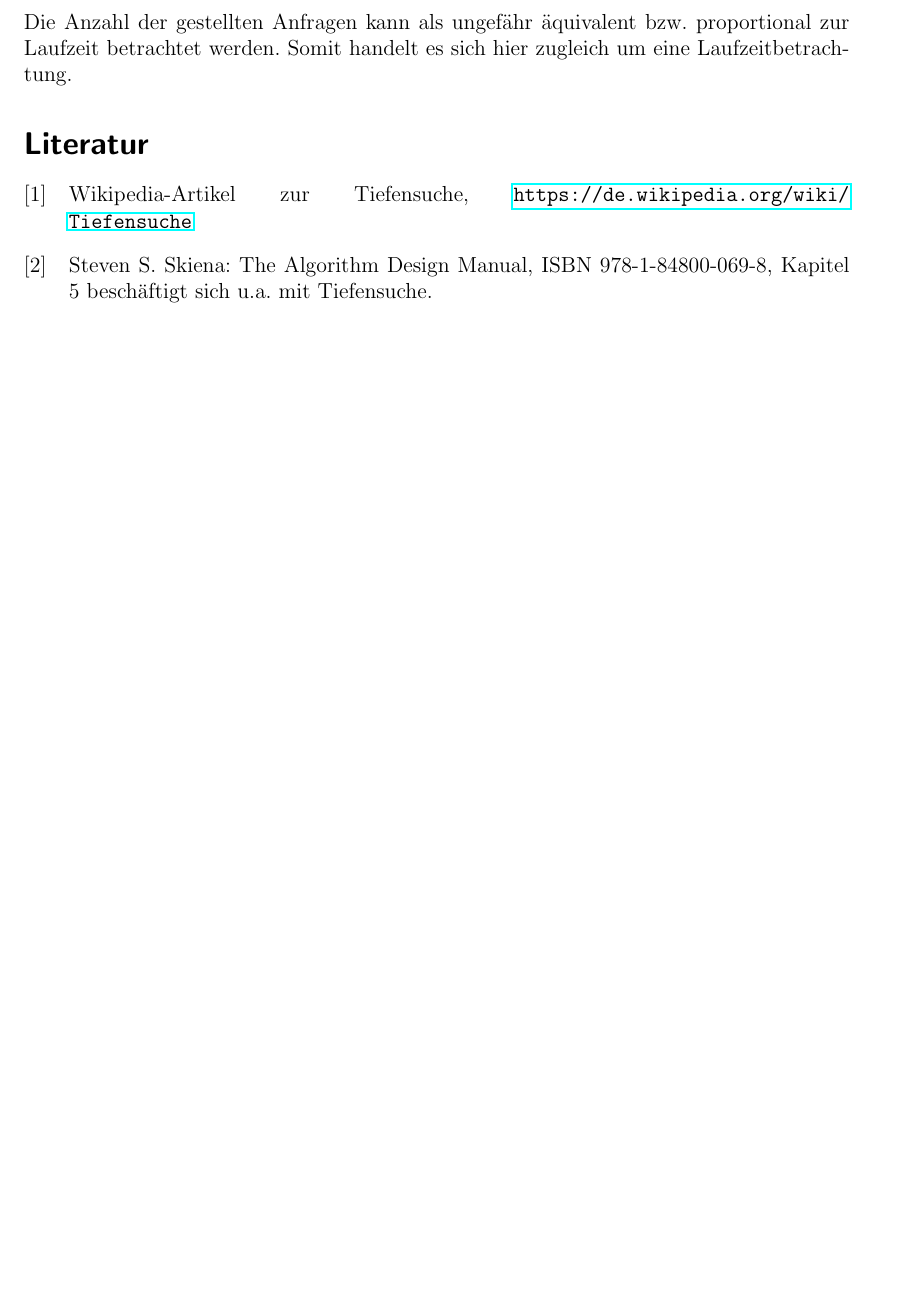
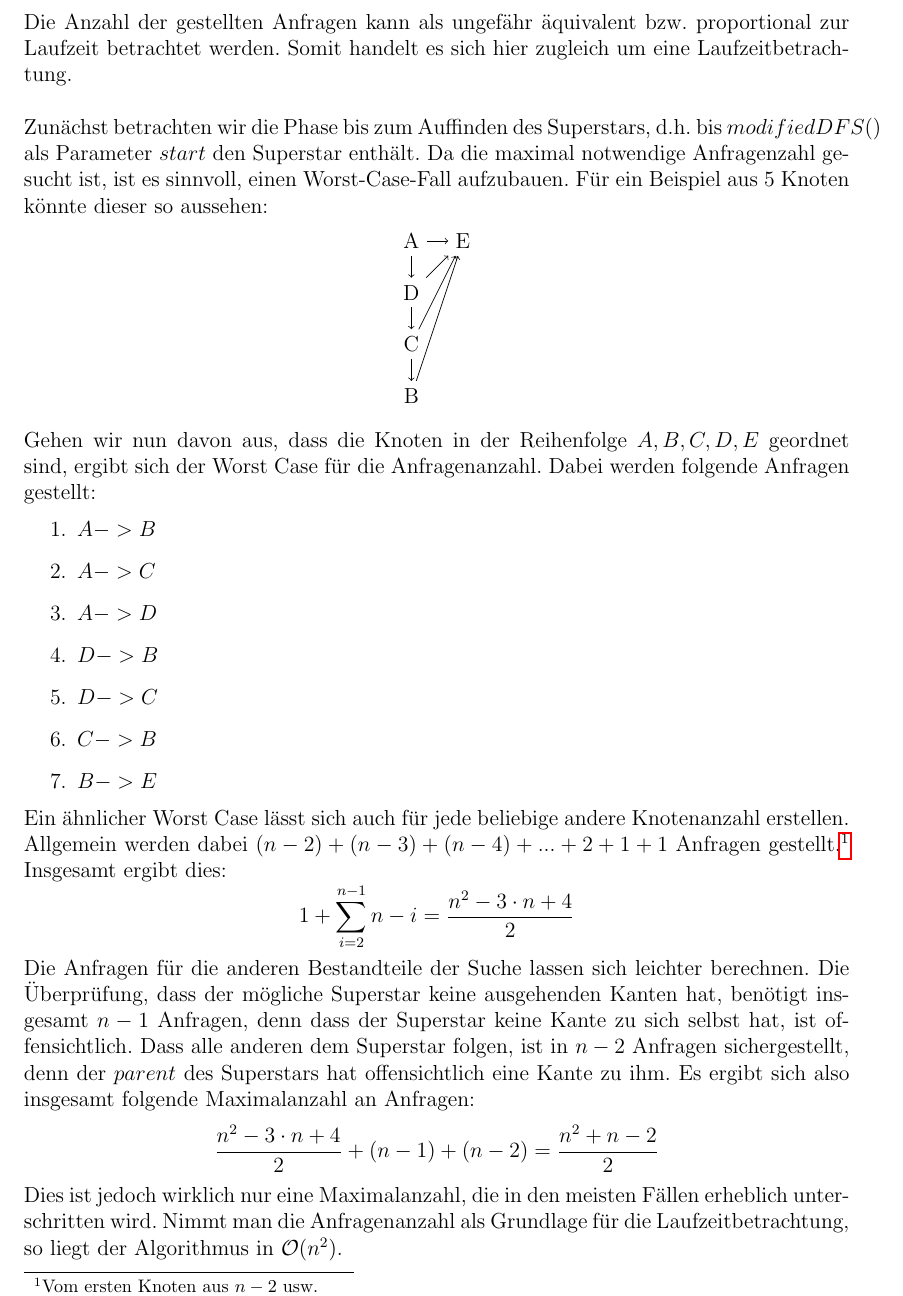
Before and after one commit to laugengebaeck/BwInf-37-R1, a LaTeX document (Aufgabe1-Dokumentation/Aufgabe1-Dokumentation.tex): part of page 3 of 6, cut so that both start at the same text, the shorter picture padded with empty space. Compiled offline with pdfLaTeX.

Commit message:
Aufgabe 1 - Dokumentation: Laufzeit

```diff
--- a/Aufgabe1-Dokumentation/Aufgabe1-Dokumentation.tex
+++ b/Aufgabe1-Dokumentation/Aufgabe1-Dokumentation.tex
@@ -12,6 +12,7 @@
 \usepackage{hyperref}
 \usepackage[top=2.5cm, bottom=1.5cm, left=2.5cm, right=2.5cm]{geometry}
 \usepackage{fancyvrb}
+\usepackage{amsmath}
 \usepackage{caption}
 \usepackage{fancyhdr}
 \usepackage{lastpage}
@@ -86,12 +87,41 @@ Dieser Algorithmus steigt sozusagen immer weiter über die erste ausgehende Kant
 Andere Knoten kommen dafür nicht in Frage, da ihnen dann auch der aktuelle Knoten folgen müsste. Dies tut er jedoch nicht, da er keine ausgehenden Kanten hat. Nun muss man den aktuellen Knoten nur noch darauf überprüfen, ob alle anderen Knoten ihm folgen (bzw. er von allen Knoten eine eingehende Kante besitzt). Ist auch dies der Fall, handelt es sich beim aktuellen Knoten tatsächlich um einen \textit{Superstar}.
 
 \subsection{Anzahl der Anfragen}
-Die Anzahl der gestellten Anfragen kann als ungefähr äquivalent bzw. proportional zur Laufzeit betrachtet werden. Somit handelt es sich hier zugleich um eine Laufzeitbetrachtung.
+Die Anzahl der gestellten Anfragen kann als ungefähr äquivalent bzw. proportional zur Laufzeit betrachtet werden. Somit handelt es sich hier zugleich um eine Laufzeitbetrachtung. \\ \\
+Zunächst betrachten wir die Phase bis zum Auffinden des Superstars, d.h. bis $modifiedDFS()$ als Parameter $start$ den Superstar enthält. Da die maximal notwendige Anfragenzahl gesucht ist, ist es sinnvoll, einen Worst-Case-Fall aufzubauen. Für ein Beispiel aus 5 Knoten könnte dieser so aussehen:
+\begin{center}
+\begin{tikzpicture}
+  \graph{
+  A -> E;
+  A -> D;
+  D -> E;
+  D -> C;
+  C -> E;
+  C -> B;
+  B -> E;
+  };
+\end{tikzpicture}
+\end{center}
+Gehen wir nun davon aus, dass die Knoten in der Reihenfolge ${A,B,C,D,E}$ geordnet sind, ergibt sich der Worst Case für die Anfragenanzahl. Dabei werden folgende Anfragen gestellt:
+\begin{enumerate}
+  \item $A -> B$
+  \item $A -> C$
+  \item $A -> D$
+  \item $D -> B$
+  \item $D -> C$
+  \item $C -> B$
+  \item $B -> E$
+\end{enumerate}
+Ein ähnlicher Worst Case lässt sich auch für jede beliebige andere Knotenanzahl erstellen. Allgemein werden dabei $(n - 2) + (n -3) + (n - 4) + ... + 2 + 1 + 1$ Anfragen gestellt.\footnote{Vom ersten Knoten aus $n - 2$ usw.} Insgesamt ergibt dies:
+\begin{equation*}
+  1 + \sum_{i = 2}^{n - 1} n - i = \frac{n^{2} - 3 \cdot n + 4}{2}
+\end{equation*}
+Die Anfragen für die anderen Bestandteile der Suche lassen sich leichter berechnen. Die Überprüfung, dass der mögliche Superstar keine ausgehenden Kanten hat, benötigt insgesamt $n - 1$ Anfragen, denn dass der Superstar keine Kante zu sich selbst hat, ist offensichtlich. Dass alle anderen dem Superstar folgen, ist in $n - 2$ Anfragen sichergestellt, denn der $parent$ des Superstars hat offensichtlich eine Kante zu ihm. Es ergibt sich also insgesamt folgende Maximalanzahl an Anfragen:
+\begin{equation*}
+  \frac{n^{2} - 3 \cdot n + 4}{2} + (n - 1) + (n - 2) = \frac{n^{2} + n - 2}{2}
+\end{equation*}
+Dies ist jedoch wirklich nur eine Maximalanzahl, die in den meisten Fällen erheblich unterschritten wird. Nimmt man die Anfragenanzahl als Grundlage für die Laufzeitbetrachtung, so liegt der Algorithmus in $\mathcal{O}(n^{2})$.
 
-  \begin{thebibliography}{xx}
-    \bibitem[1] {Src:Wiki} Wikipedia-Artikel zur Tiefensuche, \url{https://de.wikipedia.org/wiki/Tiefensuche}
-    \bibitem[2] {Src:ADM} Steven S. Skiena: The Algorithm Design Manual, ISBN 978-1-84800-069-8, Kapitel 5 beschäftigt sich u.a. mit Tiefensuche.
-  \end{thebibliography}
 \section{Umsetzung}
 Das Programm wurde in Java geschrieben und mit Java 10 kompiliert. Die im Unterordner \texttt{out/artifacts} bereitstehende .jar-Datei lässt sich mit einer Java-Version größer oder gleich 10 ausführen. Bei Neukompilierung läuft das Programm aber auch ab Java 8. Bei der jar-Datei handelt es sich um ein Konsolenprogramm. \\ \\
 Das Programm besteht aus vier Klassen.
```
Also changed, not shown: Aufgabe1-Dokumentation/Aufgabe1-Dokumentation.pdf, Aufgabe1-Dokumentation/Aufgabe1-Dokumentation.tex (2 more changed lines), 1 other file.
